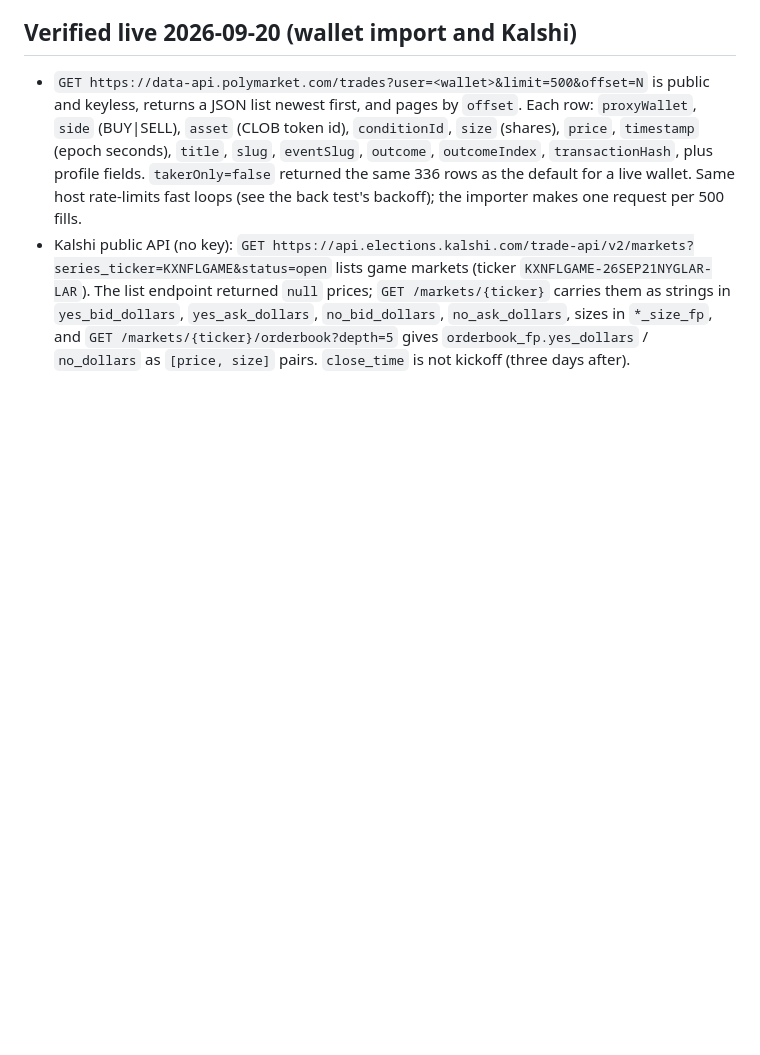
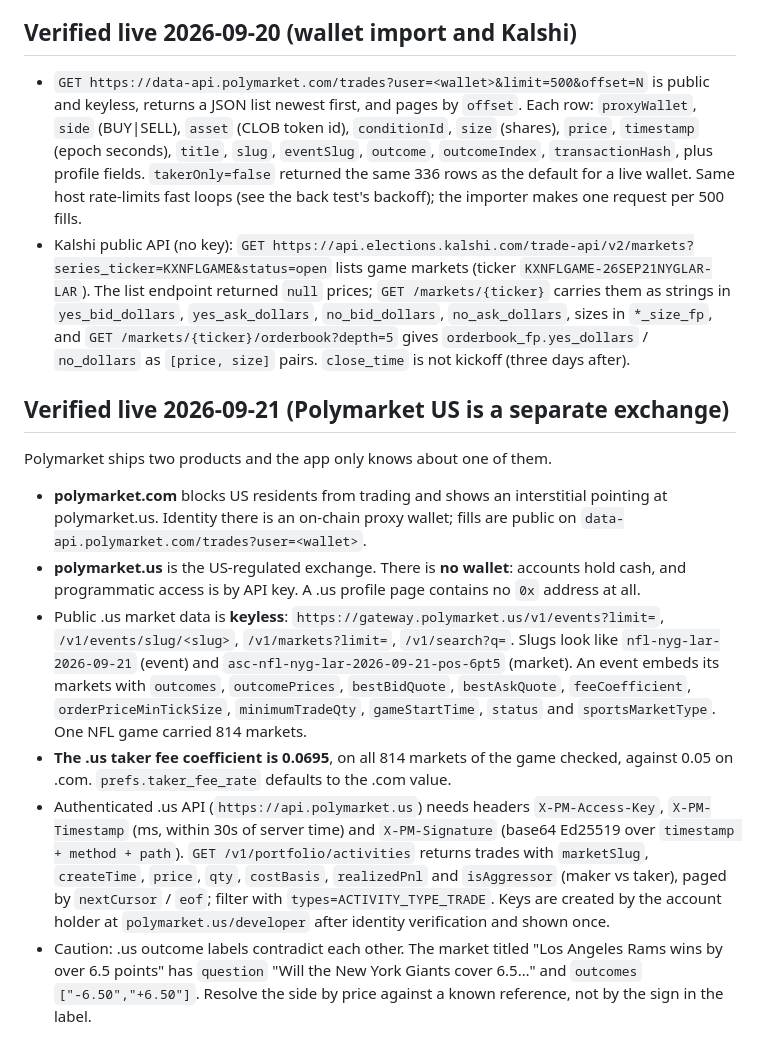
Before and after one commit to onehourbuild/sportsbetting, a Markdown page: docs/RESEARCH.md, the part around the change. Rendered like a GitHub page; blank space fills up the shorter version.

```diff
--- a/docs/RESEARCH.md
+++ b/docs/RESEARCH.md
@@ -250,3 +250,33 @@ responses, and they supersede the matching "Unverified" entries.
   `yes_ask_dollars`, `no_bid_dollars`, `no_ask_dollars`, sizes in `*_size_fp`, and
   `GET /markets/{ticker}/orderbook?depth=5` gives `orderbook_fp.yes_dollars` /
   `no_dollars` as `[price, size]` pairs. `close_time` is not kickoff (three days after).
+
+## Verified live 2026-09-21 (Polymarket US is a separate exchange)
+
+Polymarket ships two products and the app only knows about one of them.
+
+- **polymarket.com** blocks US residents from trading and shows an interstitial pointing
+  at polymarket.us. Identity there is an on-chain proxy wallet; fills are public on
+  `data-api.polymarket.com/trades?user=<wallet>`.
+- **polymarket.us** is the US-regulated exchange. There is **no wallet**: accounts hold
+  cash, and programmatic access is by API key. A .us profile page contains no `0x`
+  address at all.
+- Public .us market data is **keyless**: `https://gateway.polymarket.us/v1/events?limit=`,
+  `/v1/events/slug/<slug>`, `/v1/markets?limit=`, `/v1/search?q=`. Slugs look like
+  `nfl-nyg-lar-2026-09-21` (event) and `asc-nfl-nyg-lar-2026-09-21-pos-6pt5` (market).
+  An event embeds its markets with `outcomes`, `outcomePrices`, `bestBidQuote`,
+  `bestAskQuote`, `feeCoefficient`, `orderPriceMinTickSize`, `minimumTradeQty`,
+  `gameStartTime`, `status` and `sportsMarketType`. One NFL game carried 814 markets.
+- **The .us taker fee coefficient is 0.0695**, on all 814 markets of the game checked,
+  against 0.05 on .com. `prefs.taker_fee_rate` defaults to the .com value.
+- Authenticated .us API (`https://api.polymarket.us`) needs headers `X-PM-Access-Key`,
+  `X-PM-Timestamp` (ms, within 30s of server time) and `X-PM-Signature` (base64 Ed25519
+  over `timestamp + method + path`). `GET /v1/portfolio/activities` returns trades with
+  `marketSlug`, `createTime`, `price`, `qty`, `costBasis`, `realizedPnl` and
+  `isAggressor` (maker vs taker), paged by `nextCursor` / `eof`; filter with
+  `types=ACTIVITY_TYPE_TRADE`. Keys are created by the account holder at
+  `polymarket.us/developer` after identity verification and shown once.
+- Caution: .us outcome labels contradict each other. The market titled "Los Angeles Rams
+  wins by over 6.5 points" has `question` "Will the New York Giants cover 6.5…" and
+  `outcomes` `["-6.50","+6.50"]`. Resolve the side by price against a known reference,
+  not by the sign in the label.
```
Also changed, not shown: CHANGELOG.md (+8 -0 lines), docs/STATUS-2026-09-21.md (added, +110 -0 lines).
